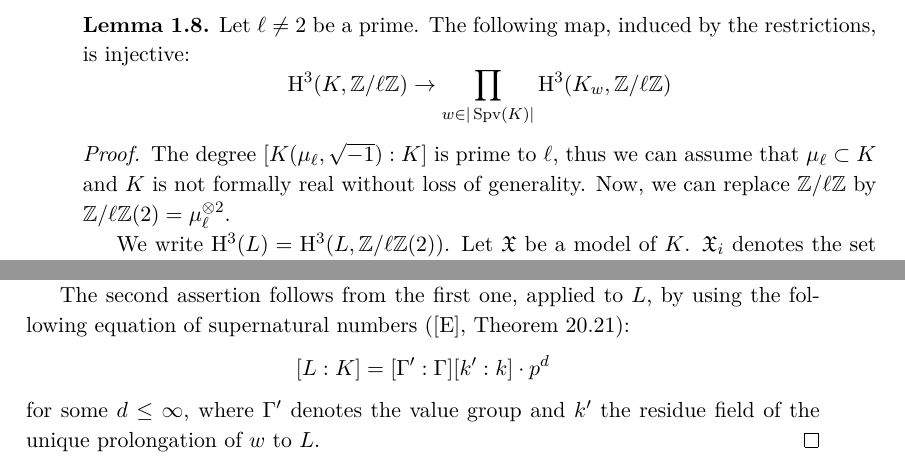
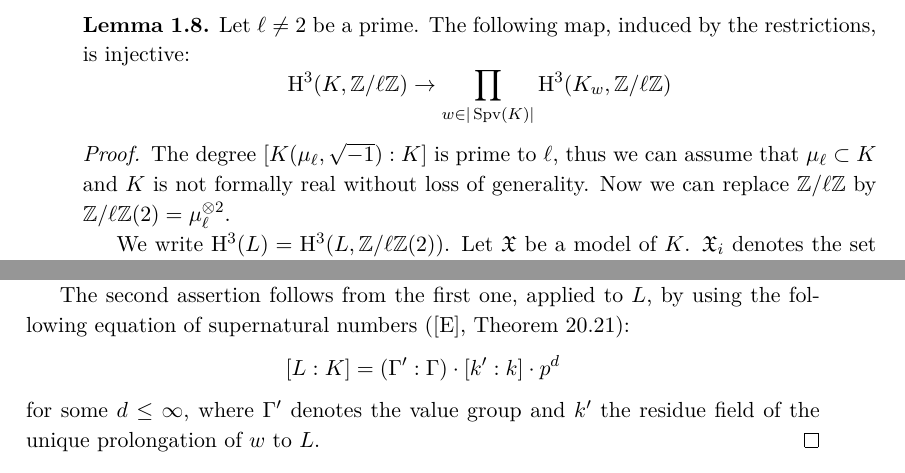
Before and after one commit to yishn/Uni, a LaTeX thesis (Master Thesis/thesis.tex, which reads Master Thesis/synopsis.tex): two parts of pages 11 and 12 of 20, joined at a grey line, cut so that both start at the same text. Compiled offline with XeLaTeX.

Commit message:
Fix group index notation

```diff
--- a/Master Thesis/synopsis.tex
+++ b/Master Thesis/synopsis.tex
@@ -91,7 +91,7 @@ Let $\ell\neq 2$ be a prime. The following map, induced by the restrictions, is
 \end{lemma}
 
 \begin{proof}
-The degree $[K(\mu_\ell, \sqrt{-1}):K]$ is prime to $\ell$, thus we can assume that $\mu_\ell\subset K$ and $K$ is not formally real without loss of generality. Now, we can replace $\mathbb{Z}/\ell\mathbb{Z}$ by $\mathbb{Z}/\ell\mathbb{Z}(2) = \mu_\ell^{\otimes 2}$.
+The degree $[K(\mu_\ell, \sqrt{-1}):K]$ is prime to $\ell$, thus we can assume that $\mu_\ell\subset K$ and $K$ is not formally real without loss of generality. Now we can replace $\mathbb{Z}/\ell\mathbb{Z}$ by $\mathbb{Z}/\ell\mathbb{Z}(2) = \mu_\ell^{\otimes 2}$.
 
 We write $\mathrm{H}^3(L) = \mathrm{H}^3(L, \mathbb{Z}/\ell\mathbb{Z}(2))$. Let $\mathfrak{X}$ be a model of $K$. $\mathfrak{X}_i$ denotes the set of points $x\in\mathfrak{X}$ whose closure $\overline{\{x\}}$ is $i$-dimensional. For $x\in\mathfrak{X}_1$ the local ring $\mathcal{O}_{\mathfrak{X}, x}$ is a discrete valuation ring and defines a valuation $v_x\in\operatorname{Spv}_\text{d}^{(1)}(K)$. By [K1] Theorem 0.8, the following map
 \[ \mathrm{H}^3(K)\longrightarrow \prod_{x\in\mathfrak{X}_1}\mathrm{H}^3(K_{v_x}) \]
@@ -125,7 +125,7 @@ Let $G_K(\ell)$ be the maximal pro-$\ell$-quotient of $G_K$. Since $\mu_\ell\sub
 Now the equivalence of (i) and (ii) follows from [Se], Ch. I, §4.
 
 The second assertion follows from the first one, applied to $L$, by using the following equation of supernatural numbers ([E], Theorem 20.21):
-\[ [L:K] = [\Gamma':\Gamma][k':k]\cdot p^d \]
+\[ [L:K] = (\Gamma':\Gamma) \cdot [k':k]\cdot p^d \]
 for some $d \leq \infty$, where $\Gamma'$ denotes the value group and $k'$ the residue field of the unique prolongation of $w$ to $L$.
 \end{proof}
 
```
